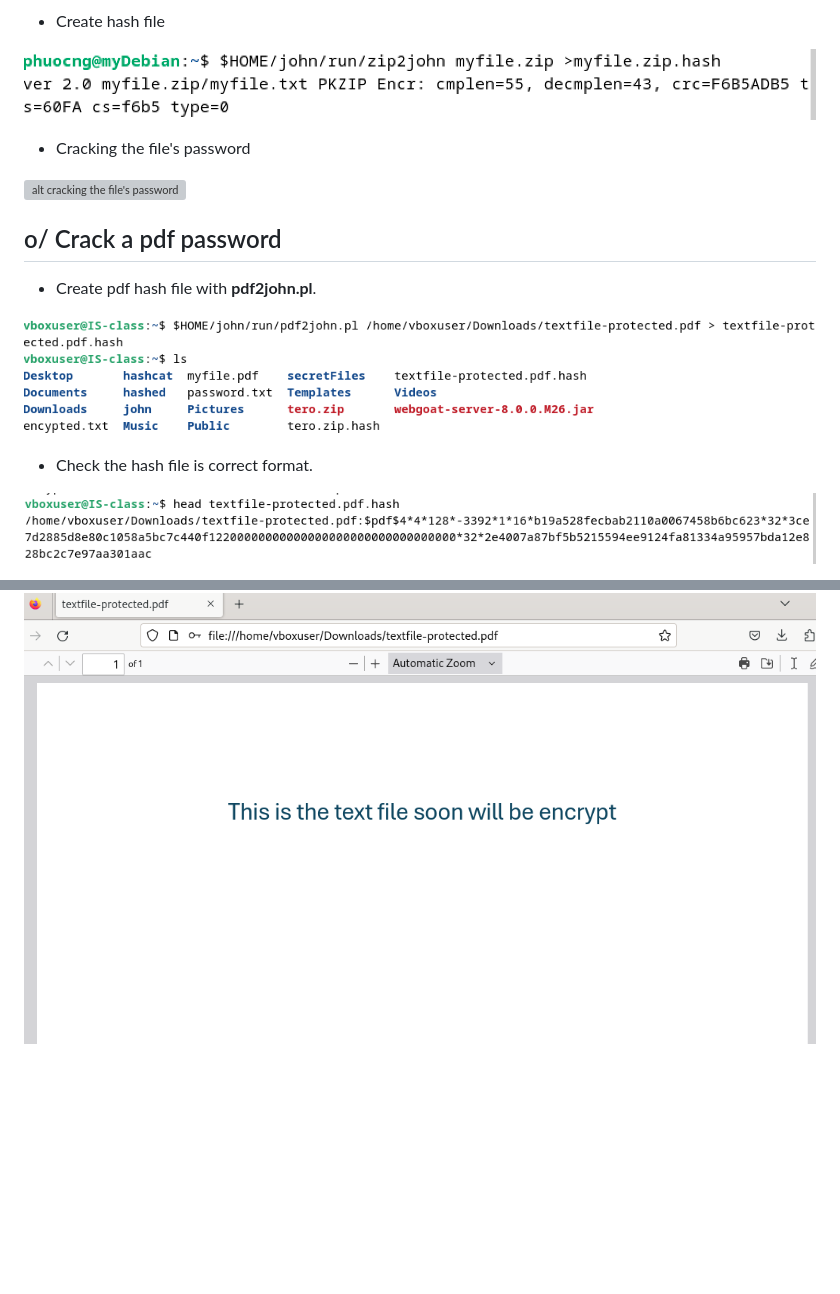
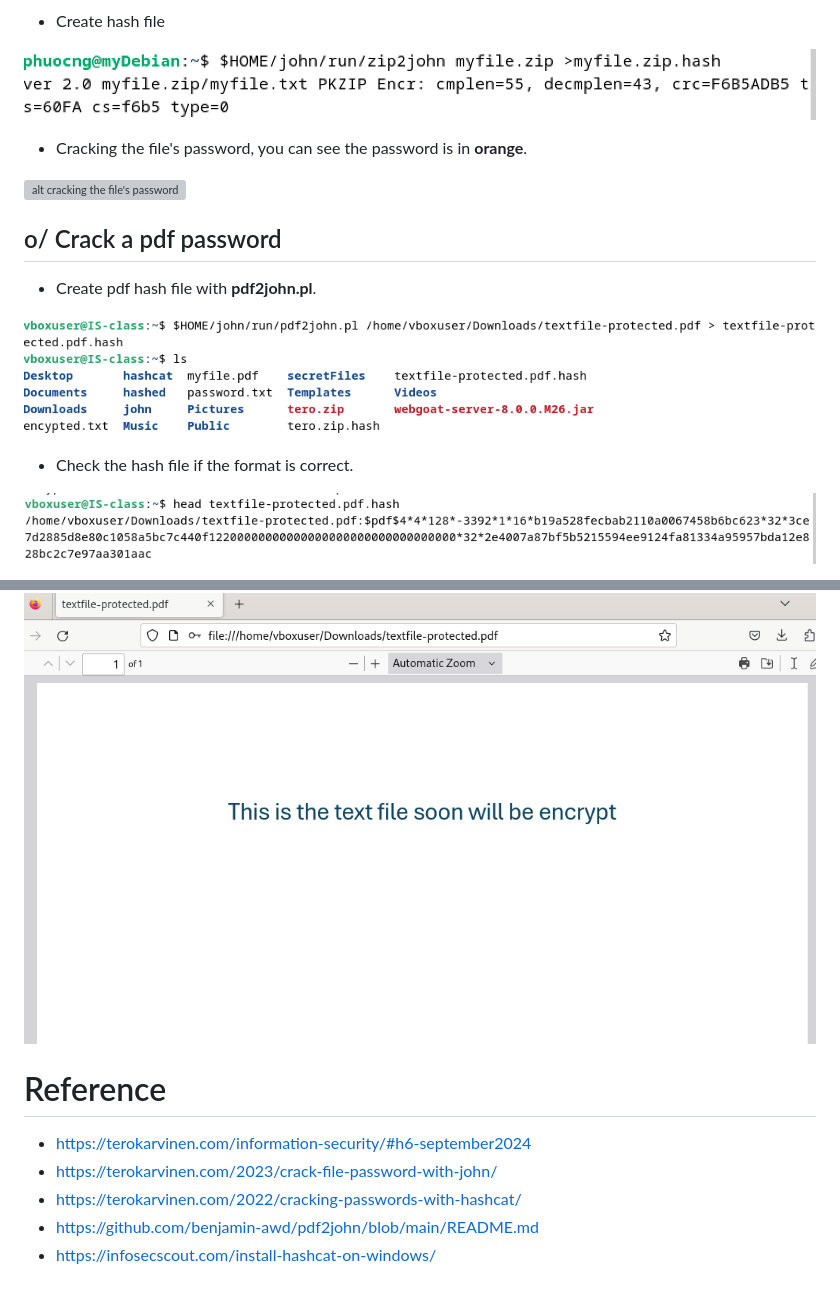
Before and after one commit to phuocnguyen2201/info-sec, a Markdown page: h6-September2024.md, 2 parts joined by grey strips. Drawn GitHub-style; blank space fills up the shorter version; grey boxes are pictures that could not be loaded.

Commit message:
Update h6 - reference

```diff
--- a/h6-September2024.md
+++ b/h6-September2024.md
@@ -73,7 +73,7 @@
 
 ![alt create hash file](image/h6/hash-the-zip-file.png)
 
-- Cracking the file's password
+- Cracking the file's password, you can see the password is in **orange**.
 
 ![alt cracking the file's password](image/h6/cracking-the-second-password.png)
 
@@ -83,7 +83,7 @@
 
 ![alt create the hash file](image/h6/create-hash-pdf.PNG)
 
-- Check the hash file is correct format.
+- Check the hash file if the format is correct.
 
 ![alt check the hash file format](image/h6/check-hash-file.PNG)
 
@@ -94,3 +94,11 @@
 - Open the file.
 
 ![alt open the file](image/h6/final-view.PNG)
+
+# Reference
+
+- https://terokarvinen.com/information-security/#h6-september2024
+- https://terokarvinen.com/2023/crack-file-password-with-john/
+- https://terokarvinen.com/2022/cracking-passwords-with-hashcat/
+- https://github.com/benjamin-awd/pdf2john/blob/main/README.md
+- https://infosecscout.com/install-hashcat-on-windows/
```
